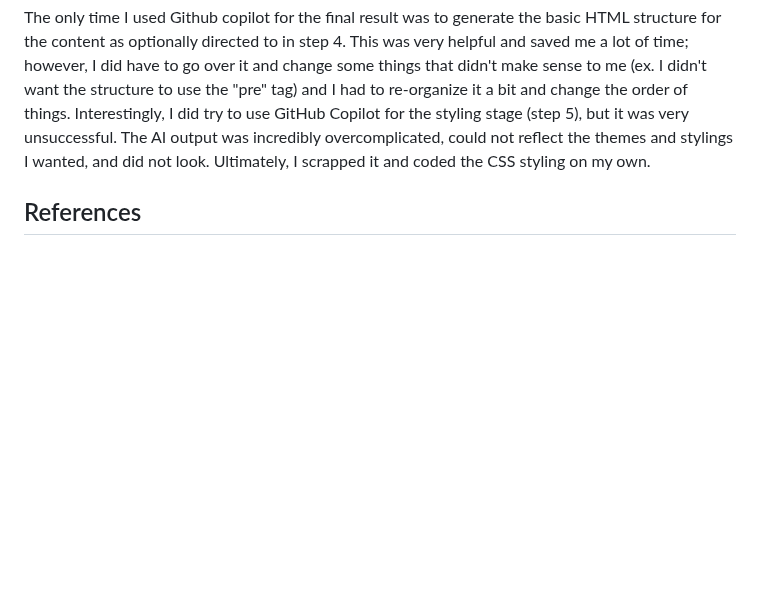
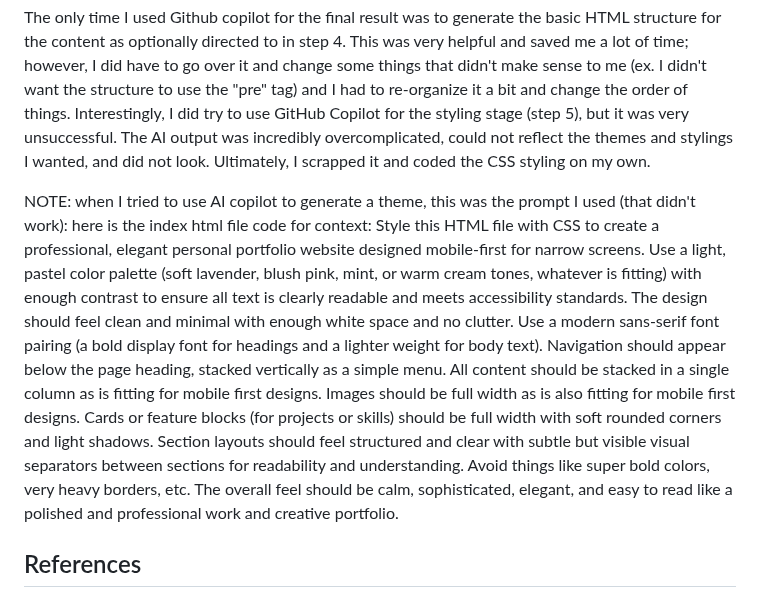
Before and after one commit to faith-s-g/faith-portfolio, a Markdown page: design-plan/milestone-2.md, the part around the change. Rendered like a GitHub page; blank space fills up the shorter version.

Commit message:
added failed css prompt

```diff
--- a/design-plan/milestone-2.md
+++ b/design-plan/milestone-2.md
@@ -17,6 +17,10 @@
 > Your reflection should include how you used GitHub Copilot, how well it worked, what mistakes it made, and how you revised the code to produce a professional quality website from starting with its output. (~5 sentences)
 
 The only time I used Github copilot for the final result was to generate the basic HTML structure for the content as optionally directed to in step 4. This was very helpful and saved me a lot of time; however, I did have to go over it and change some things that didn't make sense to me (ex. I didn't want the structure to use the "pre" tag) and I had to re-organize it a bit and change the order of things. Interestingly, I did try to use GitHub Copilot for the styling stage (step 5), but it was very unsuccessful. The AI output was incredibly overcomplicated, could not reflect the themes and stylings I wanted, and did not look. Ultimately, I scrapped it and coded the CSS styling on my own.
+
+NOTE: when I tried to use AI copilot to generate a theme, this was the prompt I used (that didn't work):
+here is the index html file code for context: Style this HTML file with CSS to create a professional, elegant personal portfolio website designed mobile-first for narrow screens. Use a light, pastel color palette (soft lavender, blush pink, mint, or warm cream tones, whatever is fitting) with enough contrast to ensure all text is clearly readable and meets accessibility standards. The design should feel clean and minimal with enough white space and no clutter. Use a modern sans-serif font pairing (a bold display font for headings and a lighter weight for body text). Navigation should appear below the page heading, stacked vertically as a simple menu. All content should be stacked in a single column as is fitting for mobile first designs. Images should be full width as is also fitting for mobile first designs. Cards or feature blocks (for projects or skills) should be full width with soft rounded corners and light shadows. Section layouts should feel structured and clear with subtle but visible visual separators between sections for readability and understanding. Avoid things like super bold colors, very heavy borders, etc. The overall feel should be calm, sophisticated, elegant, and easy to read like a polished and professional work and creative portfolio.
+
 
 
 ## References
```
